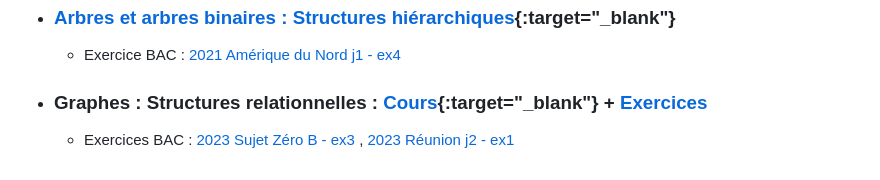
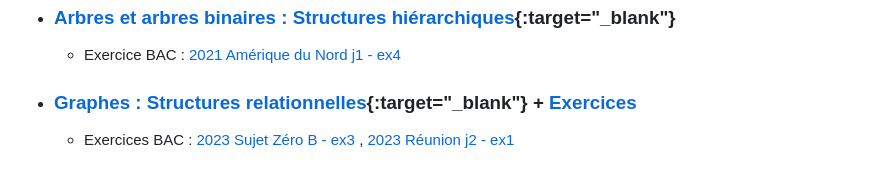
Before and after one commit to abrugiere/tnsi, a Markdown page: 1.0.STRUCT.md, the part around the change. GitHub-like rendering.

```diff
--- a/1.0.STRUCT.md
+++ b/1.0.STRUCT.md
@@ -30,12 +30,12 @@ Le paradigme de la <b>programmation objet</b> peut être utilisé pour réaliser
 - ### [Arbres et arbres binaires : Structures hiérarchiques](https://notebook.basthon.fr/?from=https://raw.githubusercontent.com/abrugiere/tnsi/main/_ressources/1.4_arbres.ipynb){:target="_blank"}
     +  Exercice BAC : [2021 Amérique du Nord j1 - ex4](https://raw.githubusercontent.com/abrugiere/tnsi/main/_ressources/1.4_21-NSIJ1AN1-ex4.pdf)
 
-- ### Graphes : Structures relationnelles : [Cours](https://notebook.basthon.fr/?from=https://raw.githubusercontent.com/abrugiere/tnsi/main/_ressources/1.5a_graphes.ipynb){:target="_blank"} + [Exercices](https://raw.githubusercontent.com/abrugiere/tnsi/main/_ressources/1.5b_graphes.pdf)
+- ### [Graphes : Structures relationnelles](https://notebook.basthon.fr/?from=https://raw.githubusercontent.com/abrugiere/tnsi/main/_ressources/1.5a_graphes.ipynb){:target="_blank"} + [Exercices](https://raw.githubusercontent.com/abrugiere/tnsi/main/_ressources/1.5b_graphes.pdf)
     + Exercices BAC : [2023 Sujet Zéro B - ex3](https://raw.githubusercontent.com/abrugiere/tnsi/main/_ressources/5.2_23-NSI0B-ex3.pdf) , [2023 Réunion j2 - ex1](https://raw.githubusercontent.com/abrugiere/tnsi/main/_ressources/5.2_23-NSIJ2LR1-ex1.pdf)
 
 
 <!--
-- ### Graphes : Structures relationnelles : [Cours](https://notebook.basthon.fr/?from=https://raw.githubusercontent.com/abrugiere/tnsi/main/_ressources/1.5a_graphes.ipynb){:target="_blank"} + [Exercices](https://raw.githubusercontent.com/abrugiere/tnsi/main/_ressources/1.5b_graphes.pdf) - [TP Implémentation](https://notebook.basthon.fr/?from=https://raw.githubusercontent.com/abrugiere/tnsi/main/_ressources/1.5b_graphes.ipynb){:target="_blank"}
+- ### [Graphes : Structures relationnelles](https://notebook.basthon.fr/?from=https://raw.githubusercontent.com/abrugiere/tnsi/main/_ressources/1.5a_graphes.ipynb){:target="_blank"} + [Exercices](https://raw.githubusercontent.com/abrugiere/tnsi/main/_ressources/1.5b_graphes.pdf) - [TP Implémentation](https://notebook.basthon.fr/?from=https://raw.githubusercontent.com/abrugiere/tnsi/main/_ressources/1.5b_graphes.ipynb){:target="_blank"}
     + Exercices BAC : [2023 Sujet Zéro B - ex3](https://raw.githubusercontent.com/abrugiere/tnsi/main/_ressources/5.2_23-NSI0B-ex3.pdf) , [2023 Réunion j2 - ex1](https://raw.githubusercontent.com/abrugiere/tnsi/main/_ressources/5.2_23-NSIJ2LR1-ex1.pdf)
 
 -->
```
